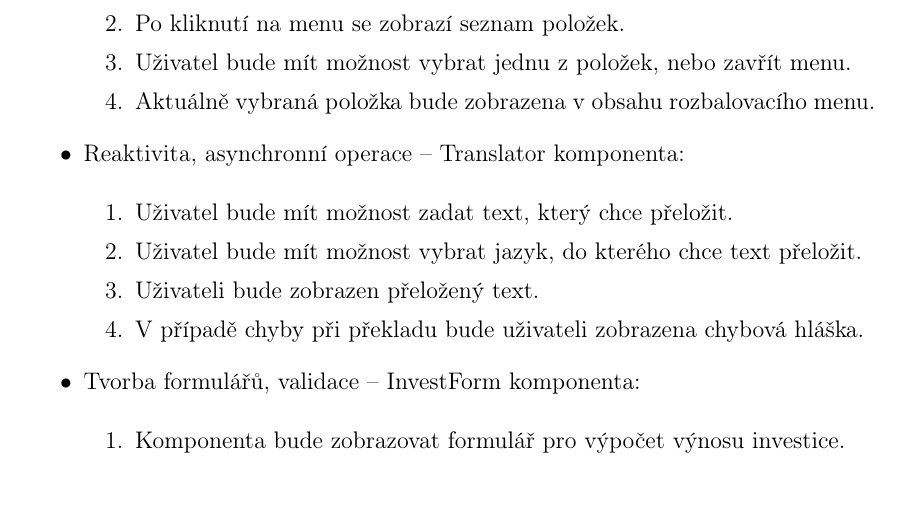
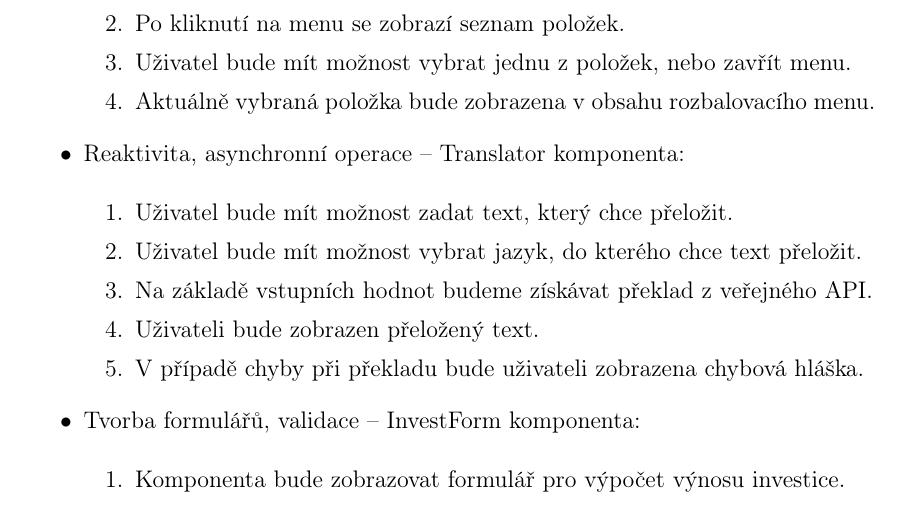
Before and after one commit to lukyncze/bachelor-thesis, a LaTeX thesis (thesis/sablona_ukazka.tex, which reads thesis/testovani_frameworku.tex): part of page 35 of 99, cut so that both start at the same text. Compiled offline with pdfLaTeX.

Commit message:
thesis: modification according to the supervisor's comment

```diff
--- a/thesis/testovani_frameworku.tex
+++ b/thesis/testovani_frameworku.tex
@@ -35,6 +35,7 @@ Ty následně poslouží při porovnání přístupu a implementace jednolivých
 	\begin{cenumerate}
 		\item Uživatel bude mít možnost zadat text, který chce přeložit.
 		\item Uživatel bude mít možnost vybrat jazyk, do kterého chce text přeložit.
+		\item Na základě vstupních hodnot budeme získávat překlad z veřejného API.
 		\item Uživateli bude zobrazen přeložený text.
 		\item V případě chyby při překladu bude uživateli zobrazena chybová hláška.
 	\end{cenumerate}
```
Also changed, not shown: thesis/sablona_ukazka.pdf, 8 other files.
